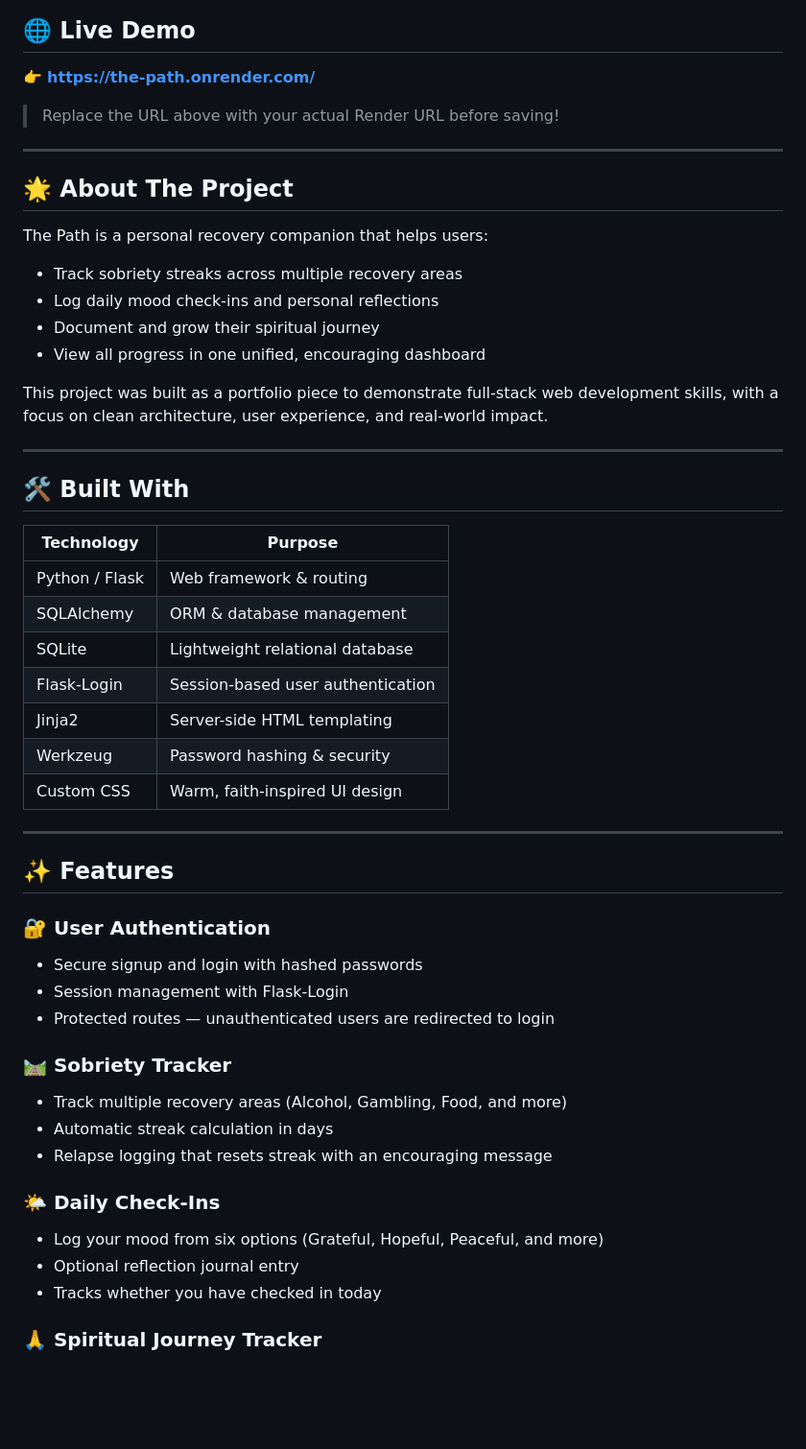
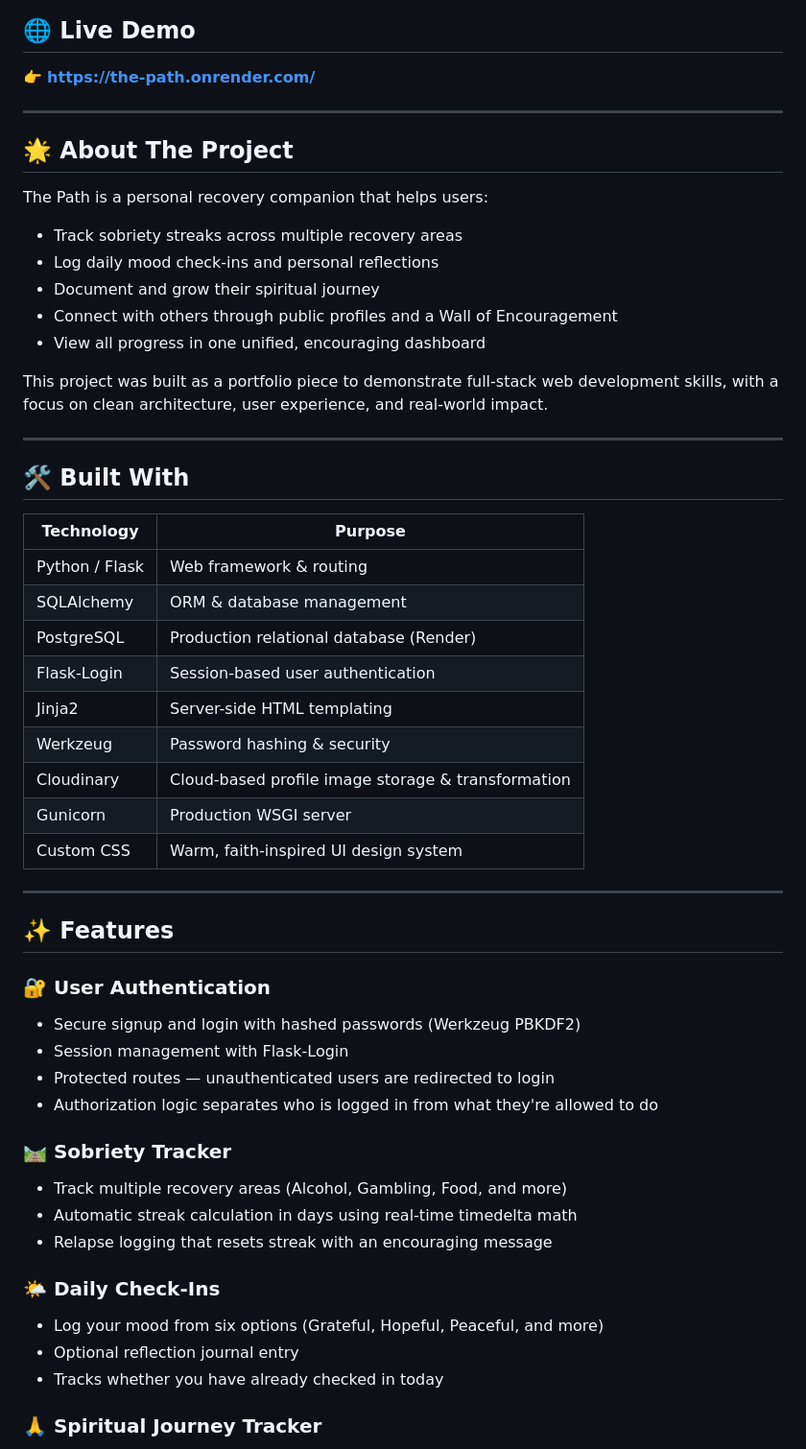
Before and after one commit to 93Jourdan/the-path, a Markdown page: README.md, the part around one of its changes. Shown at 96% size. Drawn GitHub-style; blank space fills up the shorter version.

```diff
--- a/README.md
+++ b/README.md
@@ -8,8 +8,6 @@ A full-stack web application designed to support individuals recovering from add
 
 👉 **https://the-path.onrender.com/**
 
-> Replace the URL above with your actual Render URL before saving!
-
 ---
 
 ## 🌟 About The Project
@@ -18,6 +16,7 @@ The Path is a personal recovery companion that helps users:
 - Track sobriety streaks across multiple recovery areas
 - Log daily mood check-ins and personal reflections
 - Document and grow their spiritual journey
+- Connect with others through public profiles and a Wall of Encouragement
 - View all progress in one unified, encouraging dashboard
 
 This project was built as a portfolio piece to demonstrate full-stack web development skills, with a focus on clean architecture, user experience, and real-world impact.
@@ -30,30 +29,33 @@ This project was built as a portfolio piece to demonstrate full-stack web develo
 |---|---|
 | Python / Flask | Web framework & routing |
 | SQLAlchemy | ORM & database management |
-| SQLite | Lightweight relational database |
+| PostgreSQL | Production relational database (Render) |
 | Flask-Login | Session-based user authentication |
 | Jinja2 | Server-side HTML templating |
 | Werkzeug | Password hashing & security |
-| Custom CSS | Warm, faith-inspired UI design |
+| Cloudinary | Cloud-based profile image storage & transformation |
+| Gunicorn | Production WSGI server |
+| Custom CSS | Warm, faith-inspired UI design system |
 
 ---
 
 ## ✨ Features
 
 ### 🔐 User Authentication
-- Secure signup and login with hashed passwords
+- Secure signup and login with hashed passwords (Werkzeug PBKDF2)
 - Session management with Flask-Login
 - Protected routes — unauthenticated users are redirected to login
+- Authorization logic separates who is logged in from what they're allowed to do
 
 ### 🛤️ Sobriety Tracker
 - Track multiple recovery areas (Alcohol, Gambling, Food, and more)
-- Automatic streak calculation in days
+- Automatic streak calculation in days using real-time timedelta math
 - Relapse logging that resets streak with an encouraging message
 
 ### 🌤️ Daily Check-Ins
 - Log your mood from six options (Grateful, Hopeful, Peaceful, and more)
 - Optional reflection journal entry
-- Tracks whether you have checked in today
+- Tracks whether you have already checked in today
 
 ### 🙏 Spiritual Journey Tracker
 - Log spiritual activities: Prayer, Gratitude, Reading, Meditation, Worship, Milestones
```
Also changed, not shown: other parts of README.md (+63 -31 lines).
